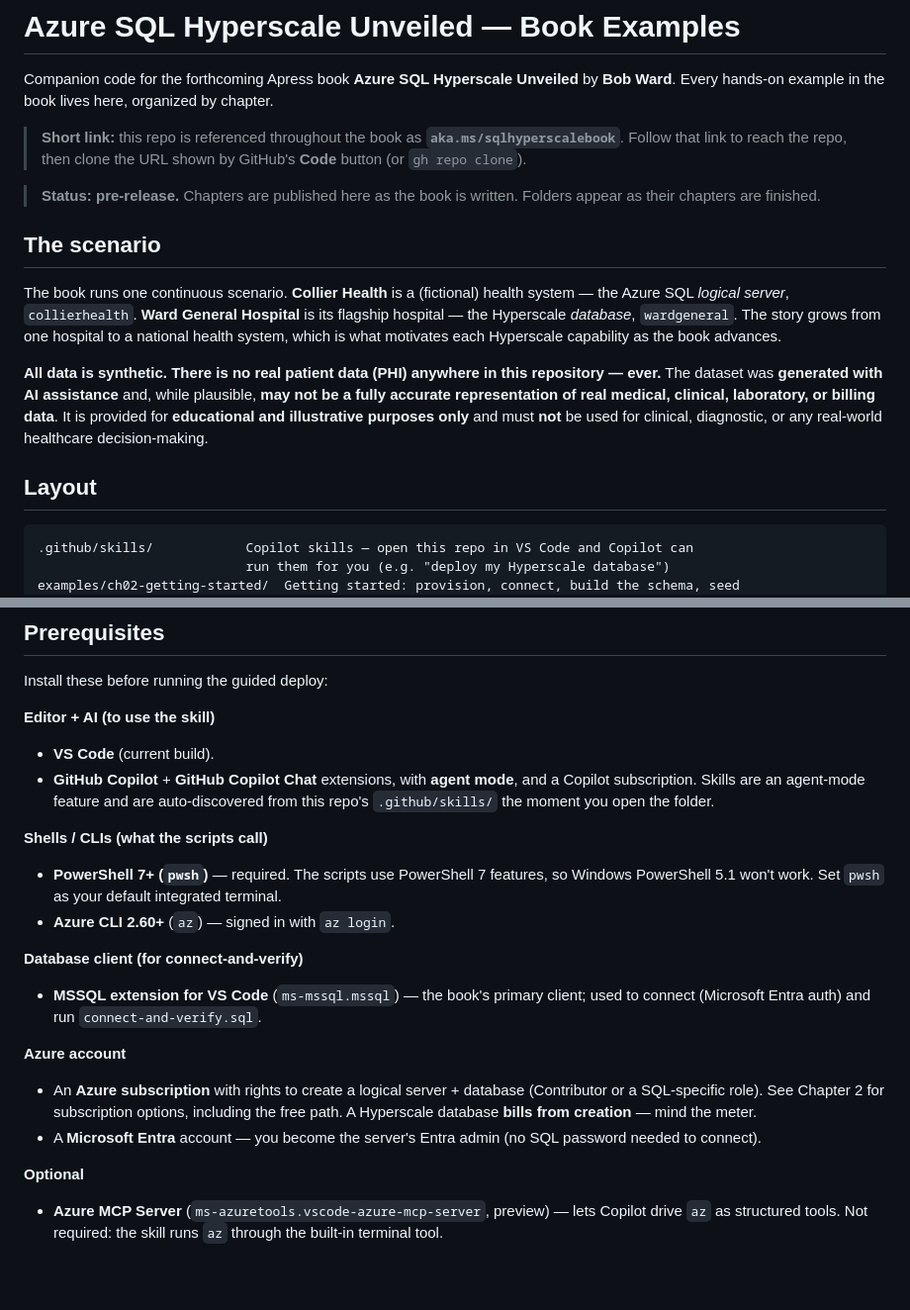
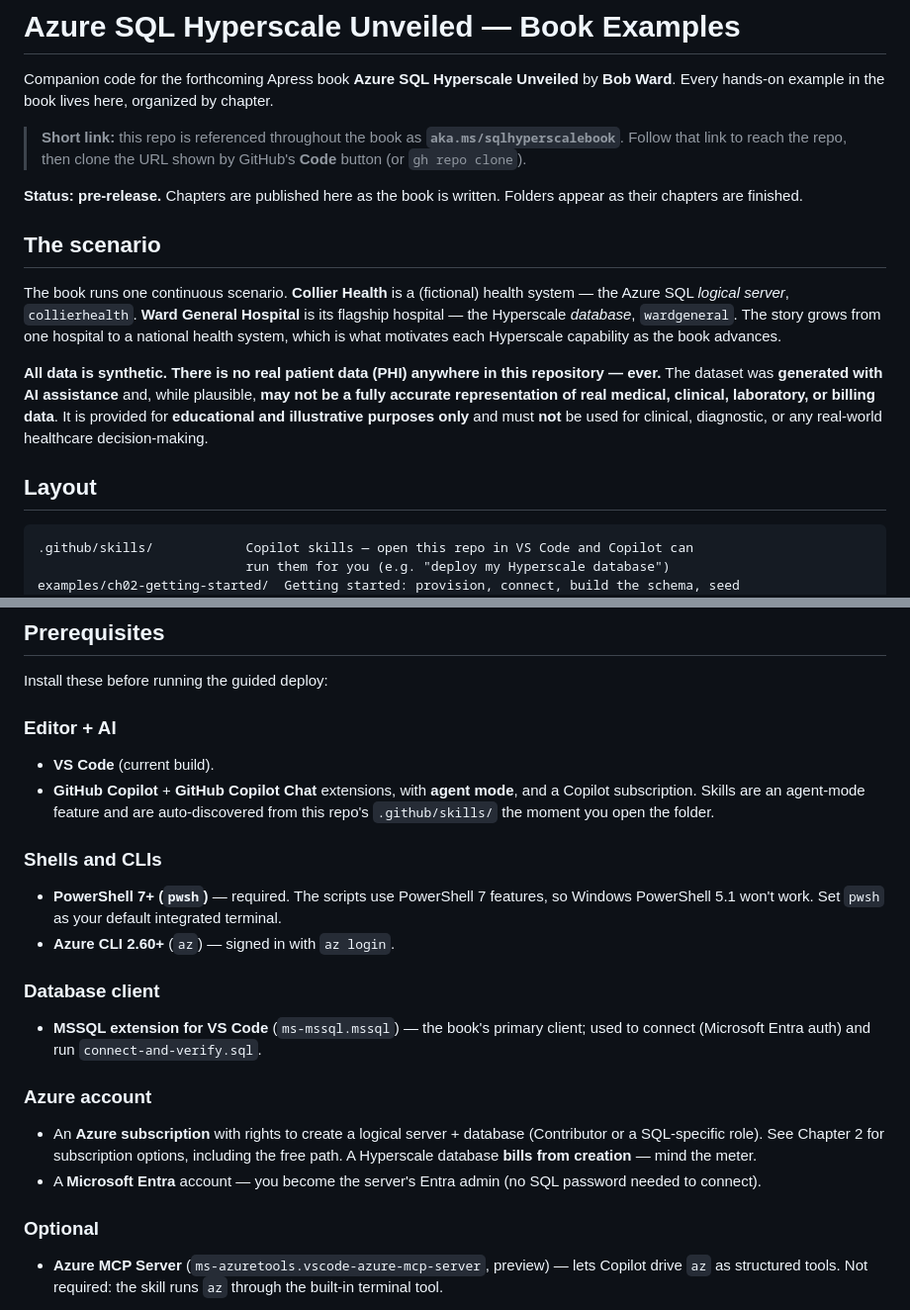
Before and after one commit to rgward/sqlhyperscalebook, a Markdown page: README.md, 2 parts joined by grey strips. Shown at 99% size. GitHub-like rendering; blank space fills up the shorter version.

Commit message:
Fix companion README Markdown warnings
Use standard headings, fenced-code language metadata, table spacing, and blockquote formatting so the companion landing page passes Markdown diagnostics.

````diff
--- a/README.md
+++ b/README.md
@@ -7,8 +7,8 @@ Companion code for the forthcoming Apress book **Azure SQL Hyperscale Unveiled**
 > **`aka.ms/sqlhyperscalebook`**. Follow that link to reach the repo, then clone
 > the URL shown by GitHub's **Code** button (or `gh repo clone`).
 
-> **Status: pre-release.** Chapters are published here as the book is written.
-> Folders appear as their chapters are finished.
+**Status: pre-release.** Chapters are published here as the book is written.
+Folders appear as their chapters are finished.
 
 ## The scenario
 
@@ -27,7 +27,7 @@ real-world healthcare decision-making.
 
 ## Layout
 
-```
+```text
 .github/skills/            Copilot skills — open this repo in VS Code and Copilot can
                            run them for you (e.g. "deploy my Hyperscale database")
 examples/ch02-getting-started/  Getting started: provision, connect, build the schema, seed
@@ -62,22 +62,27 @@ and application, SQL, or MCP caller.
 
 Install these before running the guided deploy:
 
-**Editor + AI (to use the skill)**
+### Editor + AI
+
 - **VS Code** (current build).
 - **GitHub Copilot** + **GitHub Copilot Chat** extensions, with **agent mode**, and a Copilot subscription. Skills are an agent-mode feature and are auto-discovered from this repo's `.github/skills/` the moment you open the folder.
 
-**Shells / CLIs (what the scripts call)**
+### Shells and CLIs
+
 - **PowerShell 7+ (`pwsh`)** — required. The scripts use PowerShell 7 features, so Windows PowerShell 5.1 won't work. Set `pwsh` as your default integrated terminal.
 - **Azure CLI 2.60+** (`az`) — signed in with `az login`.
 
-**Database client (for connect-and-verify)**
+### Database client
+
 - **MSSQL extension for VS Code** (`ms-mssql.mssql`) — the book's primary client; used to connect (Microsoft Entra auth) and run `connect-and-verify.sql`.
 
-**Azure account**
+### Azure account
+
 - An **Azure subscription** with rights to create a logical server + database (Contributor or a SQL-specific role). See Chapter 2 for subscription options, including the free path. A Hyperscale database **bills from creation** — mind the meter.
 - A **Microsoft Entra** account — you become the server's Entra admin (no SQL password needed to connect).
 
-**Optional**
+### Optional
+
 - **Azure MCP Server** (`ms-azuretools.vscode-azure-mcp-server`, preview) — lets Copilot drive `az` as structured tools. Not required: the skill runs `az` through the built-in terminal tool.
 
 > **What "tools" does the skill use?** Mostly the **built-in terminal tool** that ships with Copilot agent mode — it runs `az` and the PowerShell script. Azure MCP is an optional add-on; the MSSQL extension is a client *you* drive, not an agent tool.
````
Also changed, not shown: other parts of README.md (+2 -2 lines).
